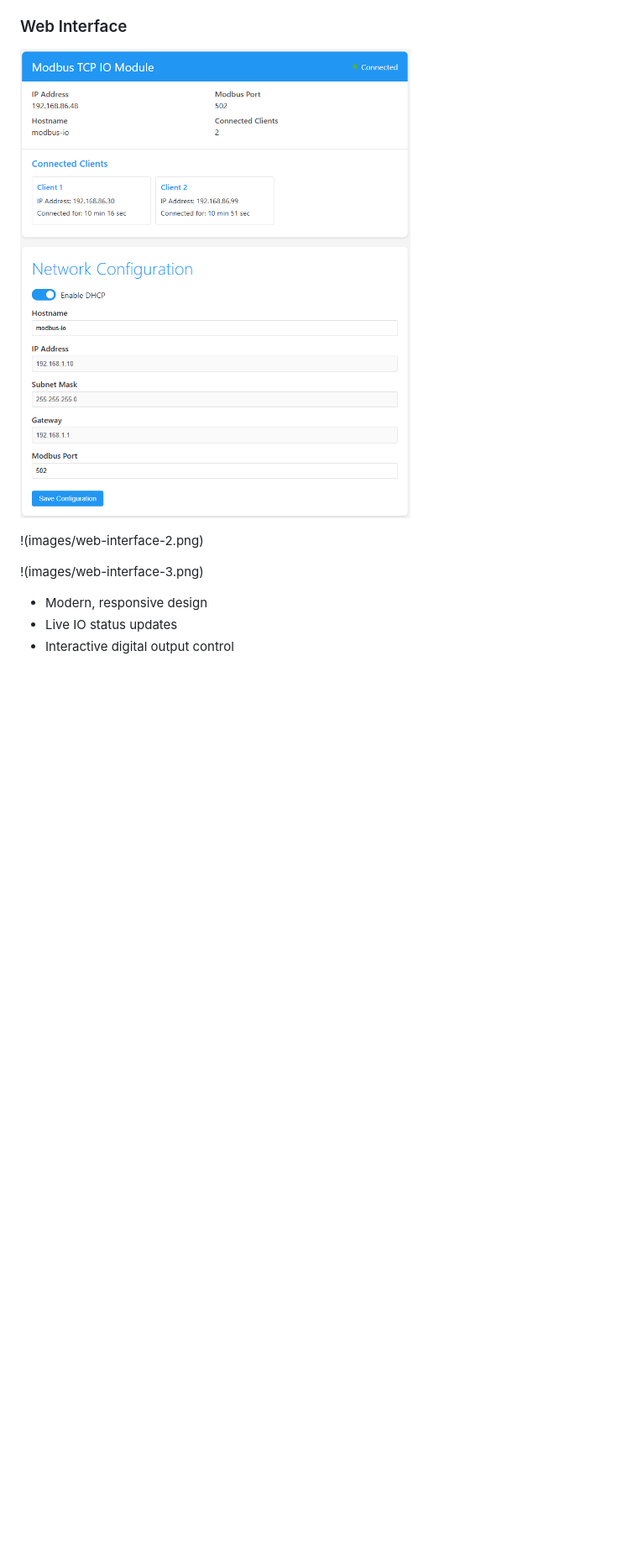
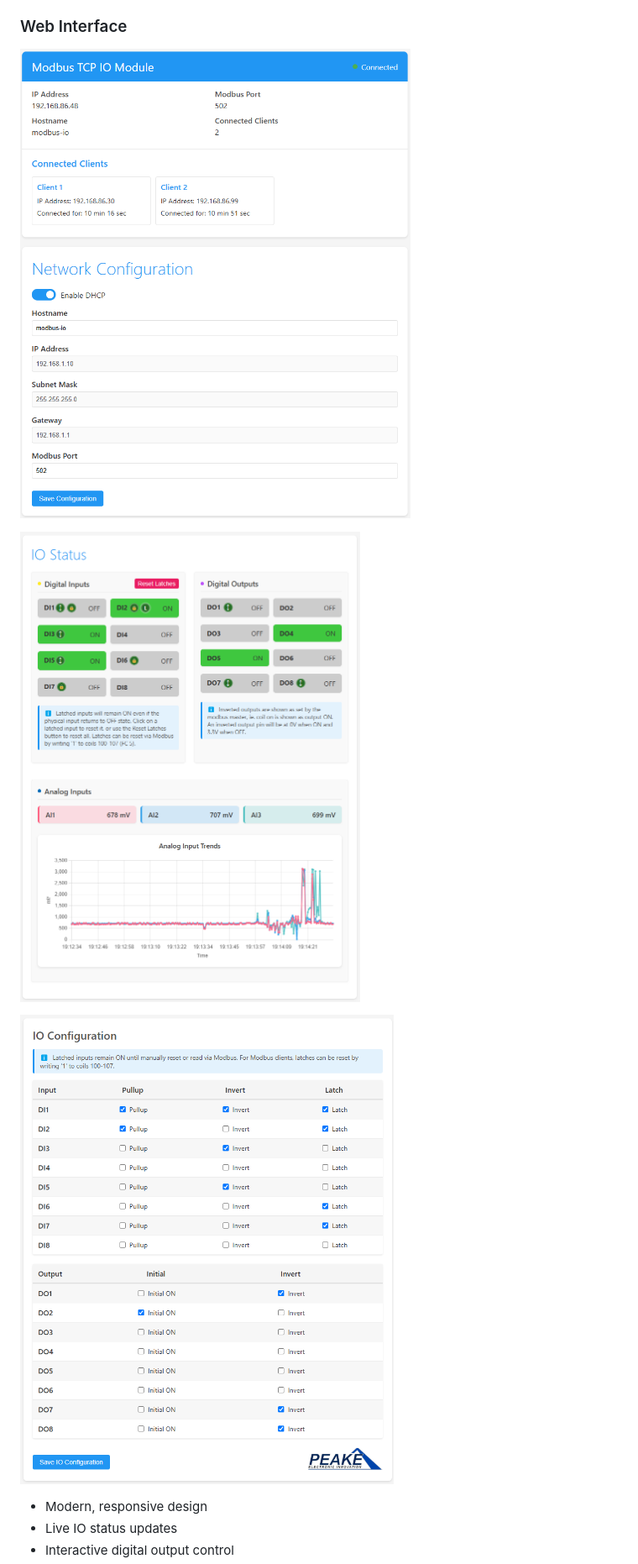
Before and after one commit to tazomatalax/modbus-io-module, a Markdown page: README.md, the part around the change printed below. Shown: that part at 84% size. Rendered like a GitHub page; blank space fills up the shorter version.

```diff
--- a/README.md
+++ b/README.md
@@ -46,7 +46,7 @@ A flexible Ethernet-based Modbus TCP IO module built on the Wiznet W5500-EVB-Pic
 
-!(images/web-interface-2.png)
+![Web Interface - IO Status](images/web-interface-2.png)
 
-!(images/web-interface-3.png)
+![Web Interface - IO Configuration](images/web-interface-3.png)
 
 - Modern, responsive design
 - Live IO status updates
```
Also changed, not shown: other parts of README.md (+1 -1 lines).
